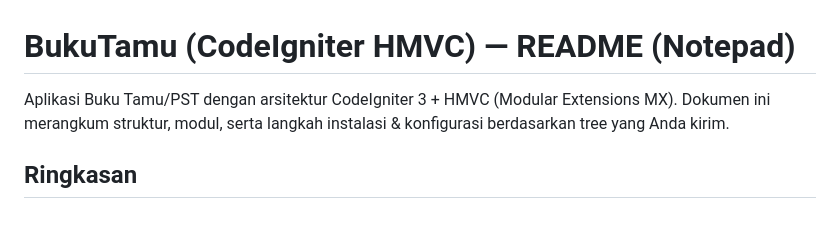
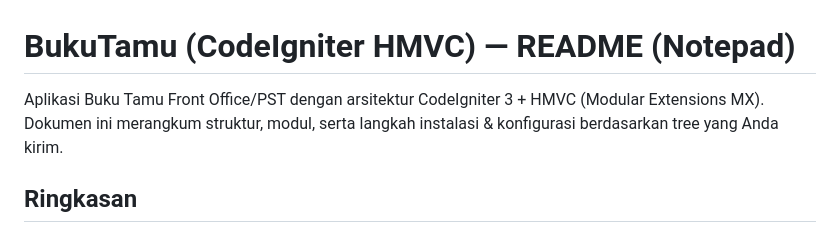
Before and after one commit to gumxlarcw/BukuTamu, a Markdown page: README.md, the part around the change. GitHub-like rendering.

```diff
--- a/README.md
+++ b/README.md
@@ -1,6 +1,6 @@
 BukuTamu (CodeIgniter HMVC) — README (Notepad)
 ==================================================
-Aplikasi Buku Tamu/PST dengan arsitektur CodeIgniter 3 + HMVC (Modular Extensions MX).
+Aplikasi Buku Tamu Front Office/PST dengan arsitektur CodeIgniter 3 + HMVC (Modular Extensions MX).
 Dokumen ini merangkum struktur, modul, serta langkah instalasi & konfigurasi berdasarkan tree yang Anda kirim.
 
 Ringkasan
```
